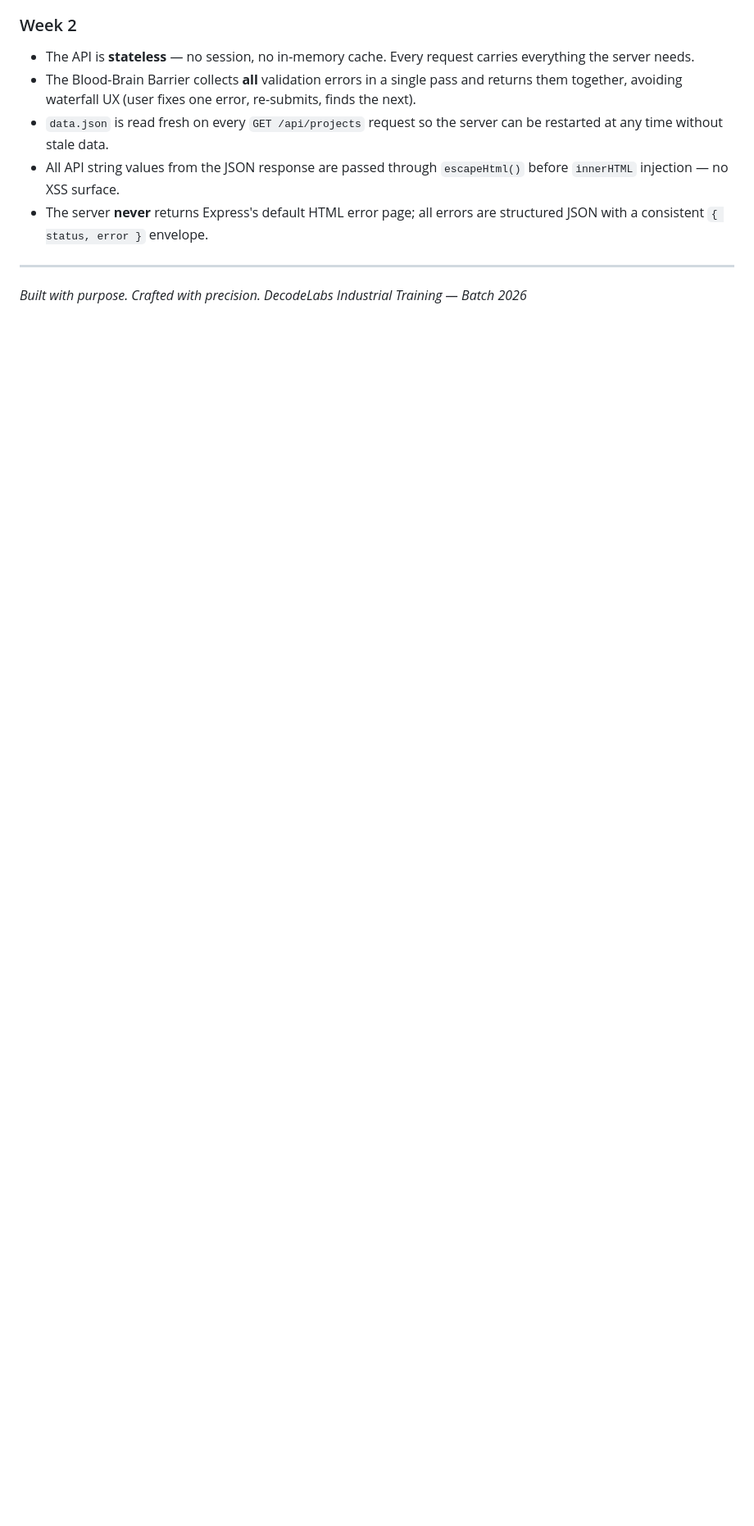
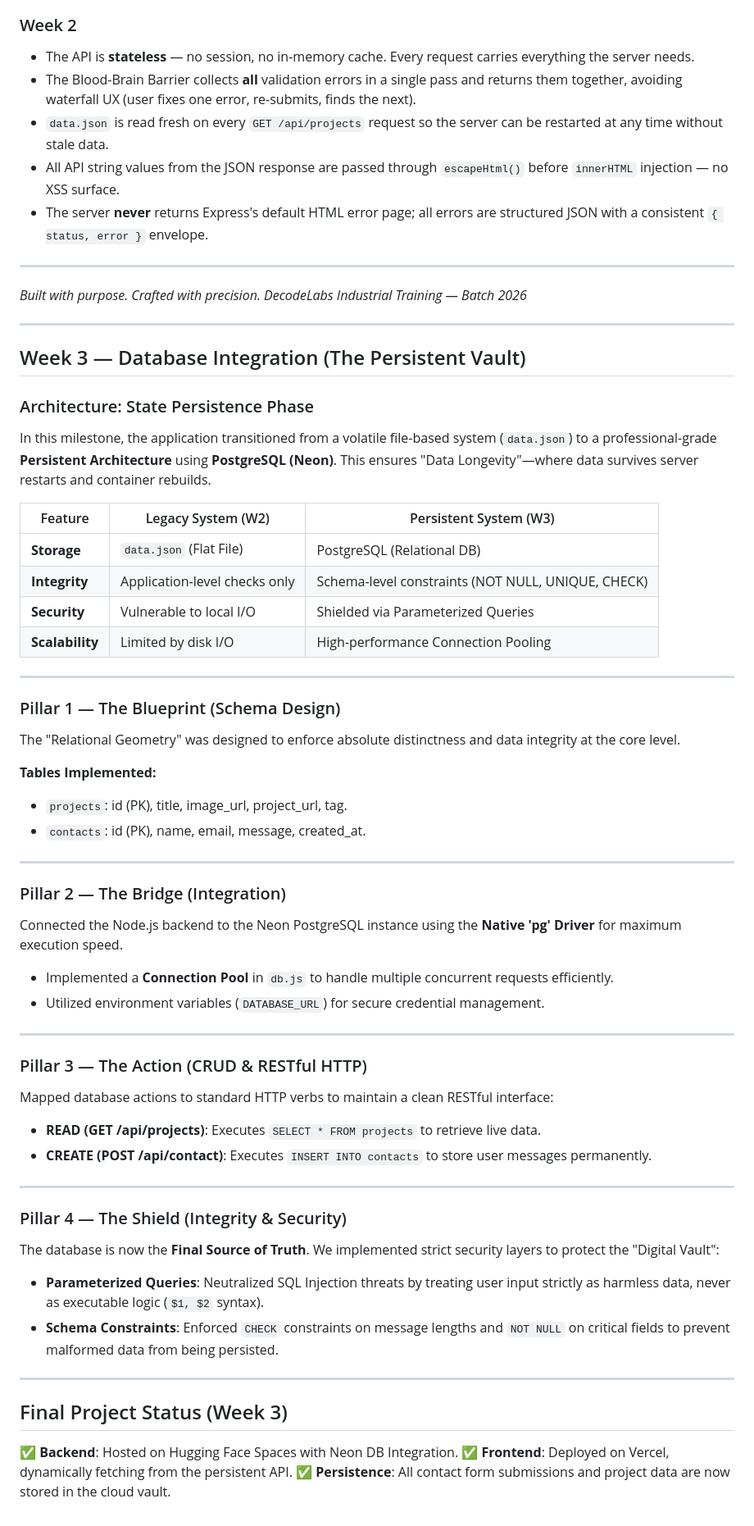
Before and after one commit to shoaibharoon10/DecodeLabs-FullStack-Week3-Database, a Markdown page: README.md, the part around the change. Shown at 82% size. Rendered like a GitHub page; blank space fills up the shorter version.

Commit message:
"update readme"

```diff
--- a/README.md
+++ b/README.md
@@ -539,3 +539,54 @@ curl -X POST http://localhost:3001/api/contact \
 
 *Built with purpose. Crafted with precision.*
 *DecodeLabs Industrial Training — Batch 2026*
+
+---
+
+## Week 3 — Database Integration (The Persistent Vault)
+
+### Architecture: State Persistence Phase
+In this milestone, the application transitioned from a volatile file-based system (`data.json`) to a professional-grade **Persistent Architecture** using **PostgreSQL (Neon)**. This ensures "Data Longevity"—where data survives server restarts and container rebuilds.
+
+| Feature | Legacy System (W2) | Persistent System (W3) |
+|---|---|---|
+| **Storage** | `data.json` (Flat File) | PostgreSQL (Relational DB) |
+| **Integrity** | Application-level checks only | Schema-level constraints (NOT NULL, UNIQUE, CHECK) |
+| **Security** | Vulnerable to local I/O | Shielded via Parameterized Queries |
+| **Scalability** | Limited by disk I/O | High-performance Connection Pooling |
+
+---
+
+### Pillar 1 — The Blueprint (Schema Design)
+The "Relational Geometry" was designed to enforce absolute distinctness and data integrity at the core level.
+
+**Tables Implemented:**
+- `projects`: id (PK), title, image_url, project_url, tag.
+- `contacts`: id (PK), name, email, message, created_at.
+
+---
+
+### Pillar 2 — The Bridge (Integration)
+Connected the Node.js backend to the Neon PostgreSQL instance using the **Native 'pg' Driver** for maximum execution speed.
+- Implemented a **Connection Pool** in `db.js` to handle multiple concurrent requests efficiently.
+- Utilized environment variables (`DATABASE_URL`) for secure credential management.
+
+---
+
+### Pillar 3 — The Action (CRUD & RESTful HTTP)
+Mapped database actions to standard HTTP verbs to maintain a clean RESTful interface:
+- **READ (GET /api/projects)**: Executes `SELECT * FROM projects` to retrieve live data.
+- **CREATE (POST /api/contact)**: Executes `INSERT INTO contacts` to store user messages permanently.
+
+---
+
+### Pillar 4 — The Shield (Integrity & Security)
+The database is now the **Final Source of Truth**. We implemented strict security layers to protect the "Digital Vault":
+- **Parameterized Queries**: Neutralized SQL Injection threats by treating user input strictly as harmless data, never as executable logic (`$1, $2` syntax).
+- **Schema Constraints**: Enforced `CHECK` constraints on message lengths and `NOT NULL` on critical fields to prevent malformed data from being persisted.
+
+---
+
+## Final Project Status (Week 3)
+✅ **Backend**: Hosted on Hugging Face Spaces with Neon DB Integration.
+✅ **Frontend**: Deployed on Vercel, dynamically fetching from the persistent API.
+✅ **Persistence**: All contact form submissions and project data are now stored in the cloud vault.
```
